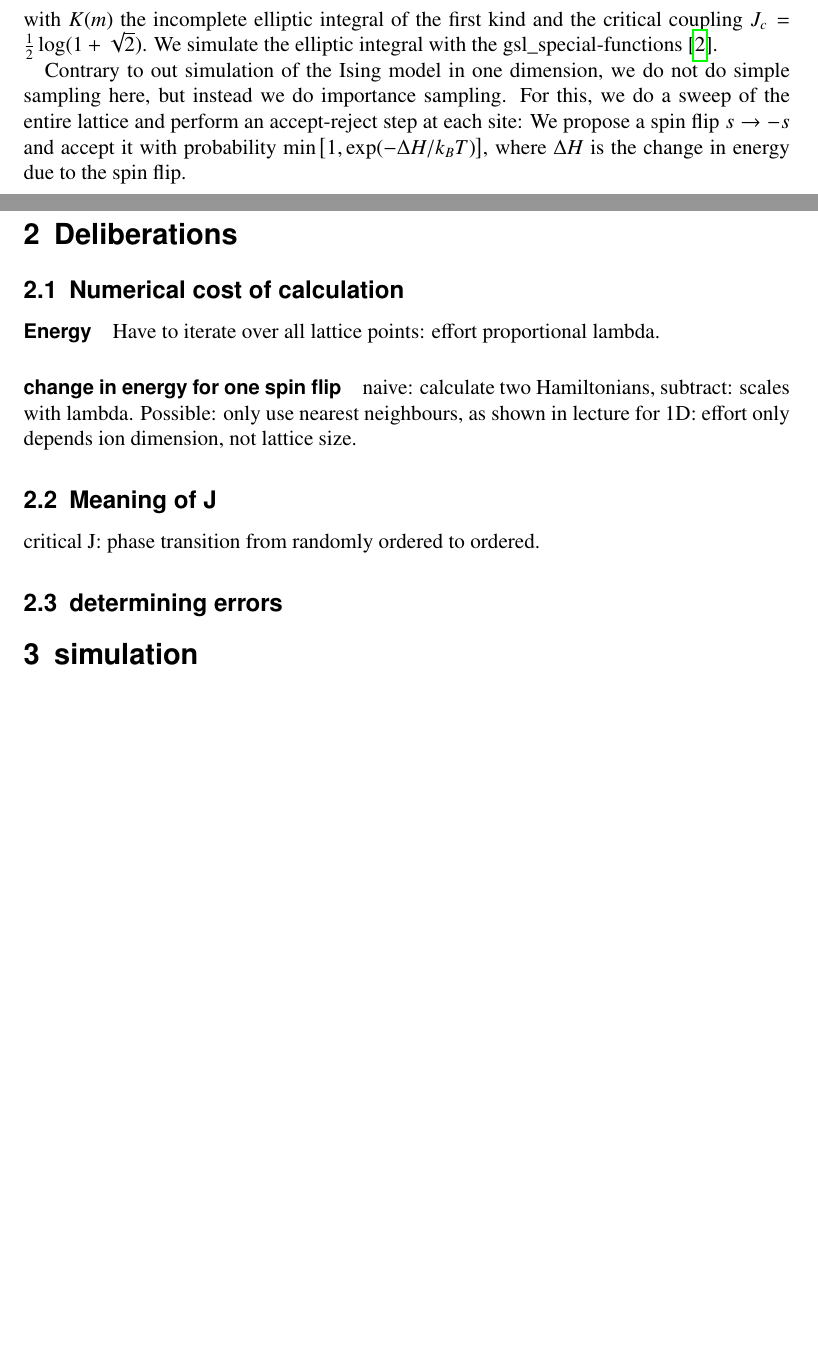
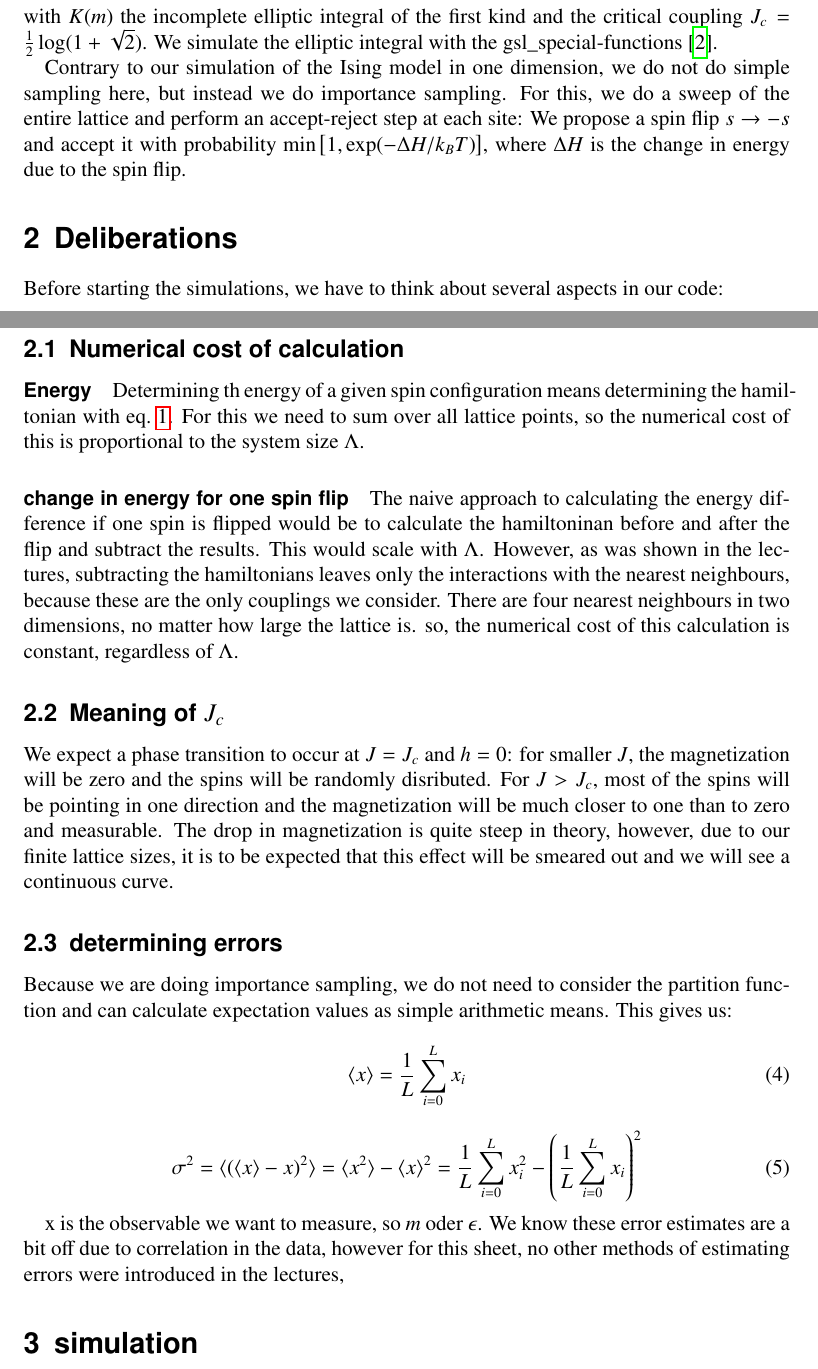
Before and after one commit to christianegross/CompPhys_2021, a LaTeX problem sheet (Exercise2/report/report.tex): two parts of pages 1 and 2 of 6, joined at a grey line, cut so that both start at the same text, the shorter picture padded with empty space. Compiled offline with pdfLaTeX.

Commit message:
formulated section 2, fixed typos in plots

```diff
--- a/Exercise2/report/report.tex
+++ b/Exercise2/report/report.tex
@@ -42,20 +42,36 @@ We also know the theoretical expectation values for the  absolute value of the m
 \end{equation}
  with $K(m)$ the incomplete elliptic integral of the first kind and the critical coupling $J_c=\frac{1}{2}\log(1+\sqrt{2})$. We simulate the elliptic integral with the gsl\_special-functions~\cite{gsldoc_sf}.
 
- Contrary to out simulation of the Ising model in one dimension, we do not do simple sampling here, but instead we do importance sampling. For this, we do a sweep of the entire lattice and perform an accept-reject step at each site: We propose a spin flip $s\rightarrow-s$ and accept it with probability $\min \left[1, \exp(-\Delta H/k_BT)\right]$, where $\Delta H$ is the change in energy due to the spin flip.
+ Contrary to our simulation of the Ising model in one dimension, we do not do simple sampling here, but instead we do importance sampling. For this, we do a sweep of the entire lattice and perform an accept-reject step at each site: We propose a spin flip $s\rightarrow-s$ and accept it with probability $\min \left[1, \exp(-\Delta H/k_BT)\right]$, where $\Delta H$ is the change in energy due to the spin flip.
 %Hamiltonian, expected values for magnetization and epsilon
 
 \section{Deliberations}
+Before starting the simulations, we have to think about several aspects in our code:
 \subsection{Numerical cost of calculation}
-\paragraph{Energy} Have to iterate over all lattice points: effort proportional lambda.
+\paragraph{Energy}
+Determining th energy of a given spin configuration means determining the hamiltonian with eq.~\ref{eq:hamiltonianising}. For this we need to sum over all lattice points, so the numerical cost of this is proportional to the system size $\Lambda$.
+% Have to iterate over all lattice points: effort proportional lambda.
 
 \paragraph{change in energy for one spin flip}
-naive: calculate two Hamiltonians, subtract: scales with lambda.
-Possible: only use nearest neighbours, as shown in lecture for 1D: effort only depends ion dimension, not lattice size.
+The naive approach to calculating the energy difference if one spin is flipped would be to calculate the hamiltoninan before and after the flip and subtract the results. This would scale with $\Lambda$. However, as was shown in the lectures, subtracting the hamiltonians leaves only the interactions with the nearest neighbours, because these are the only couplings we consider. There are four nearest neighbours in two dimensions, no matter how large the lattice is. so, the numerical cost of this calculation is constant, regardless of $\Lambda$.
+%naive: calculate two Hamiltonians, subtract: scales with lambda.
+%Possible: only use nearest neighbours, as shown in lecture for 1D: effort only depends ion dimension, not lattice size.
 
-\subsection{Meaning of J} critical J: phase transition from randomly ordered to ordered.
+\subsection{Meaning of $J_c$}
+We expect a phase transition to occur at $J=J_c$ and $h=0$: for smaller $J$, the magnetization will be zero and the spins will be randomly disributed. For $J>J_c$, most of the spins will be pointing in one direction and the magnetization will be much closer to one than to zero and measurable. The drop in magnetization is quite steep in theory, however, due to our finite lattice sizes, it is to be expected that this effect will be smeared out and we will see a continuous curve.
+%critical J: phase transition from randomly ordered to ordered.
 
 \subsection{determining errors}
+
+Because we are doing importance sampling, we do not need to consider the partition function and can calculate expectation values as simple arithmetic means. This gives us:
+\begin{equation}
+\langle x\rangle=\frac{1}{L}\sum_{i=0}^{L} x_i
+\end{equation}
+\begin{equation}
+\sigma^2=\langle (\langle x\rangle-x)^2\rangle=\langle x^2\rangle-\langle x\rangle^2=\frac{1}{L}\sum_{i=0}^{L} x_i^2-\left( \frac{1}{L}\sum_{i=0}^{L} x_i\right) ^2
+\end{equation}
+
+x is the observable we want to measure, so $m$ oder $\epsilon$. We know these error estimates are a bit off due to correlation in the data, however for this sheet, no other methods of estimating errors were introduced in the lectures,
 
 \section{simulation}
 In the implementation of the simulation gsl\_matrix objects are used to save the state of the largest lattice and views on these are used to create smaller lattices (see \cite{gsldoc_mat}). For each parameter set (N,h,J) a large amount of thermalization sweeps are made and afterwards several measurements of the wanted physical variable take place with single sweeps in between. A Sweep in this case means scanning through the complete lattice and performing a Metropolis-Hastings step at each site. The thermalization steps are needed to make sure the measurements take place on configurations which resemble the given parameter set according to the boltzmann distribution. To improve the run time the function energy\_change was implemented. It calculates $\Delta S$ by only using the parts of the Hamiltonian which change when $s_{i,j}$ changes to $-s_{i,j}$, these parts consist of the energy of $s_{i,j}$ in the external magnetic field and the coppling energy with the 4 neighbours.
```
Also changed, not shown: Exercise2/report/absmagnetization.eps, Exercise2/report/avenergy.eps, Exercise2/report/magnetizationfixJ.eps, Exercise2/report/magnetizationh0.eps, Exercise2/report/report.tex (3 more changed lines), 1 other file.
